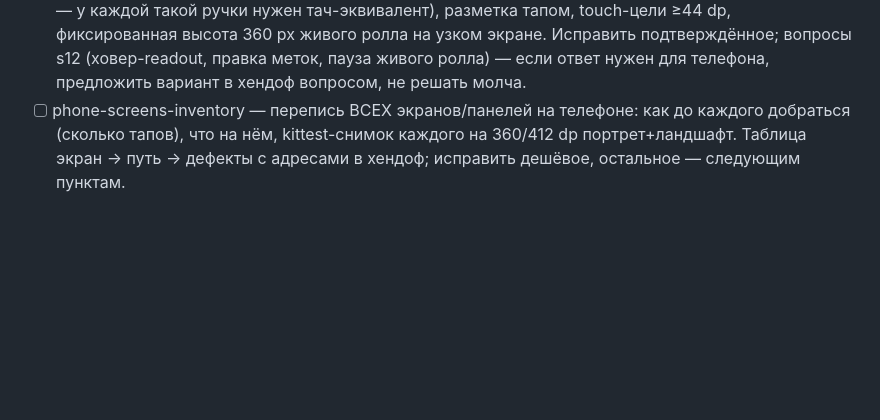
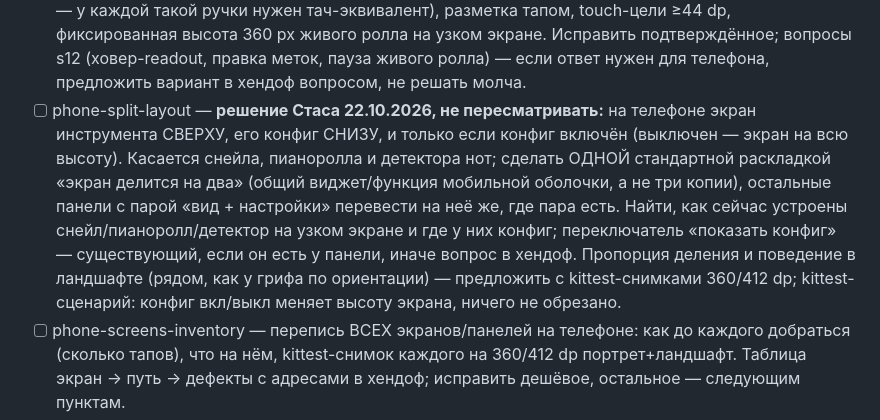
Before and after one commit to enomado/fretboard, a Markdown page: docs/PLAN_dependencies_2026-10-21.md, the part around the change. Rendered like a GitHub page; blank space fills up the shorter version.

Commit message:
План: phone-split-layout — экран сверху, конфиг снизу (решение Стаса)

```diff
--- a/docs/PLAN_dependencies_2026-10-21.md
+++ b/docs/PLAN_dependencies_2026-10-21.md
@@ -25,6 +25,7 @@
 - [x] phone-ui — сессия 13: мобильная оболочка под kittest, 8 дефектов исправлено, вопросы Стасу в хендофе. (Стас, 21.10.2026: «улучшить UI для телефона») Android/узкий портрет: прогнать ключевые панели в kittest на ширинах 360–420 dp и в портрете/ландшафте, найти обрезания, мелкие touch-цели (<~44 dp), жесты, которые требуют мыши/hover, переполнение тулбаров и панелей egui_tiles. Учитывать `docs/android/GOTCHA_egui_layout_width_doubling.md`. Исправить подтверждённое, Android `--lib` сборка обязательна; живой прогон на телефоне — за Стасом, назвать отдельно.
 - [x] deps-refresh — сессия 14: прямые — последние stable, в lockfile два транзитивных патча (memmap2, tokio), проверки в хендофе. Повторная сверка свежести прямых зависимостей с registry/upstream (резолвер `cargo update --dry-run`, свежие major); обновить то, что вышло после upgrade-validation, с проверкой desktop/wasm/Android. Нечего обновлять — закрыть одной строкой.
 - [ ] phone-pianoroll — (Стас, 22.10.2026: «пиано ролл посмотреть, сами экраны, их переключение», 5 сессий — пункты phone-*) пианороллы на телефоне: тейк-ролл, живой ролл, pitch roll (`src/ui/pianoroll.rs`, `src/app/pitch_roll_panel.rs`, `src/app/take_roll.rs`). Снять kittest-сценариями и скриншотами на 360/412 dp в портрете и ландшафте: читаемость рядов и подписей, масштаб и скролл ПАЛЬЦЕМ (пинч, пан по времени и высоте; shift+wheel и ховер на телефоне не существуют — у каждой такой ручки нужен тач-эквивалент), разметка тапом, touch-цели ≥44 dp, фиксированная высота 360 px живого ролла на узком экране. Исправить подтверждённое; вопросы s12 (ховер-readout, правка меток, пауза живого ролла) — если ответ нужен для телефона, предложить вариант в хендоф вопросом, не решать молча.
+- [ ] <a id="phone-split-layout"></a>phone-split-layout — **решение Стаса 22.10.2026, не пересматривать:** на телефоне экран инструмента СВЕРХУ, его конфиг СНИЗУ, и только если конфиг включён (выключен — экран на всю высоту). Касается снейла, пианоролла и детектора нот; сделать ОДНОЙ стандартной раскладкой «экран делится на два» (общий виджет/функция мобильной оболочки, а не три копии), остальные панели с парой «вид + настройки» перевести на неё же, где пара есть. Найти, как сейчас устроены снейл/пианоролл/детектор на узком экране и где у них конфиг; переключатель «показать конфиг» — существующий, если он есть у панели, иначе вопрос в хендоф. Пропорция деления и поведение в ландшафте (рядом, как у грифа по ориентации) — предложить с kittest-снимками 360/412 dp; kittest-сценарий: конфиг вкл/выкл меняет высоту экрана, ничего не обрезано.
 - [ ] phone-screens-inventory — перепись ВСЕХ экранов/панелей на телефоне: как до каждого добраться (сколько тапов), что на нём, kittest-снимок каждого на 360/412 dp портрет+ландшафт. Таблица экран → путь → дефекты с адресами в хендоф; исправить дешёвое, остальное — следующим пунктам.
 - [ ] phone-screen-switching — переключение экранов: выбор панели (вопрос s13 №1 — сейчас «все видны после одного тапа»), кнопка/жест «назад» Android, сохранение состояния при переключении и повороте (скролл, зум ролла, выделение, позиция грифа), переключение при идущей записи/воспроизведении/дроне (звук не рвётся, запись не теряется). kittest-сценарии на каждый переход; дефекты — фикс.
 - [ ] phone-screens-fix — остаток дефектов из phone-screens-inventory и phone-screen-switching по убыванию пользы; вопрос s13 №3 (мобильный `interact_size` глобально или по месту) — предложить с замером, сколько экранов задевает.
```
